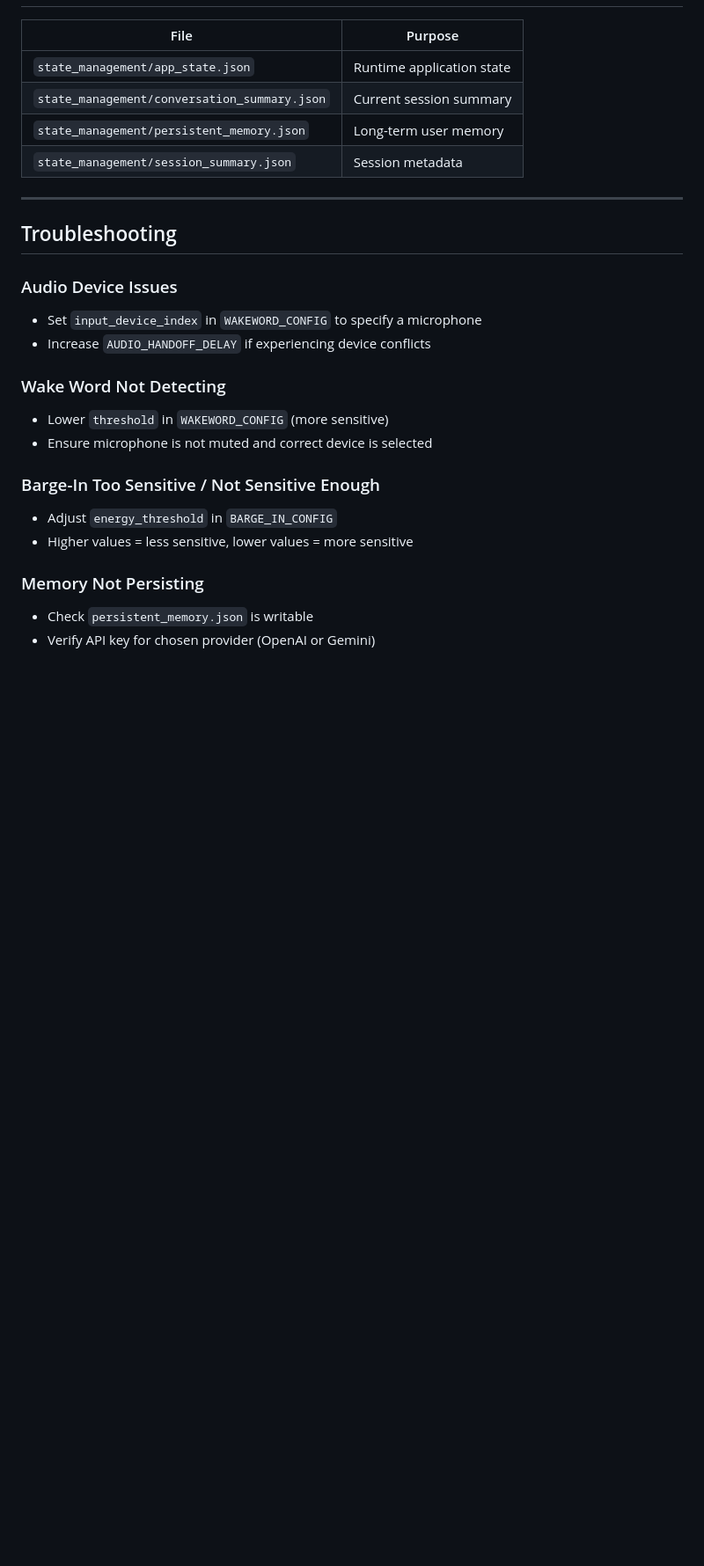
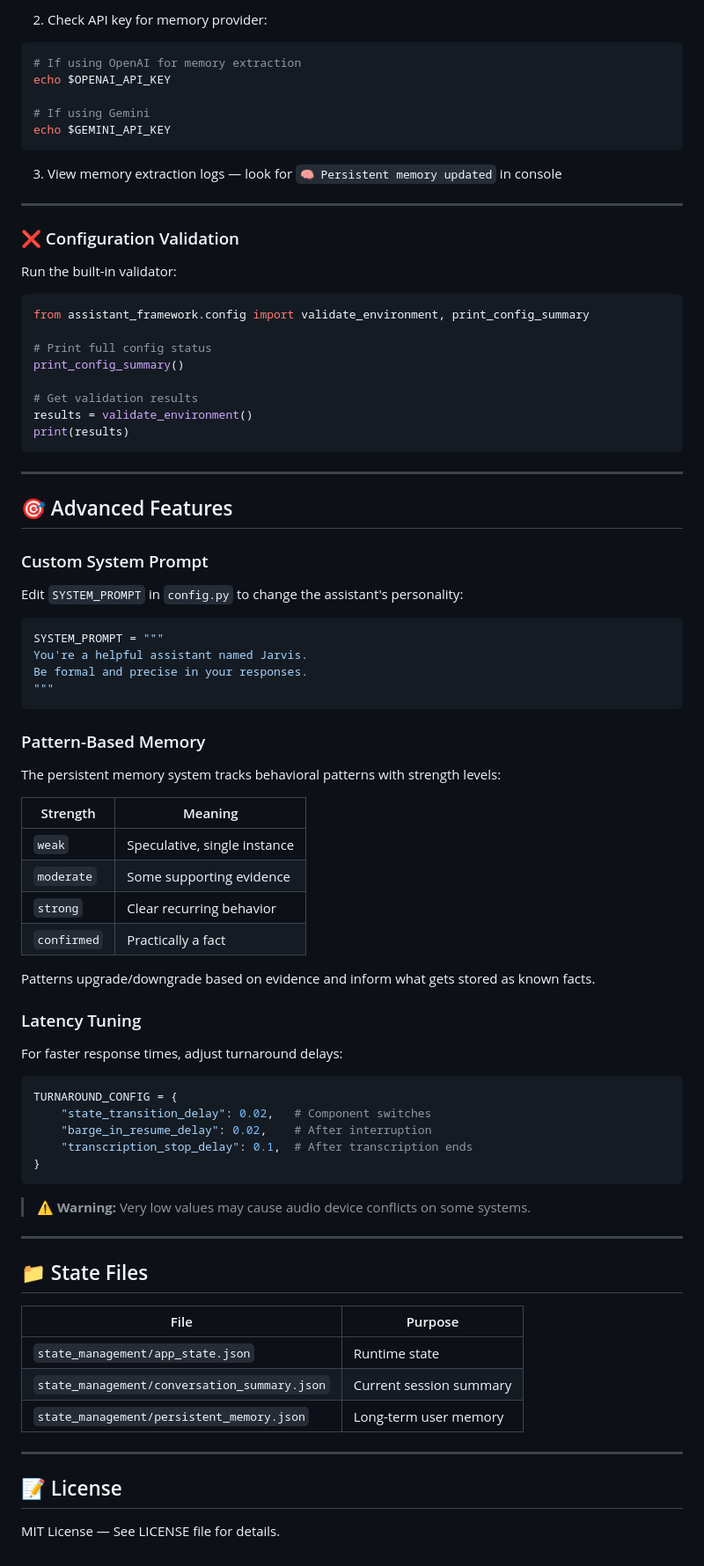
Before and after one commit to XxMorganxX/HomeAssist, a Markdown page: SETUP.md, the part around the change printed below. Shown: that part at 88% size. Rendered like a GitHub page; blank space fills up the shorter version.

````diff
--- a/SETUP.md
+++ b/SETUP.md
@@ -243,27 +319,86 @@ This allows multiple devices or users to share the same dashboard infrastructure
+2. Check API key for memory provider:
+
+```bash
+# If using OpenAI for memory extraction
+echo $OPENAI_API_KEY
+
+# If using Gemini
+echo $GEMINI_API_KEY
+```
+
+3. View memory extraction logs — look for `🧠 Persistent memory updated` in console
+
+---
+
+### ❌ Configuration Validation
+
+Run the built-in validator:
+
+```python
+from assistant_framework.config import validate_environment, print_config_summary
+
+# Print full config status
+print_config_summary()
+
+# Get validation results
+results = validate_environment()
+print(results)
+```
+
+---
+
+## 🎯 Advanced Features
+
+### Custom System Prompt
+
+Edit `SYSTEM_PROMPT` in `config.py` to change the assistant's personality:
+
+```python
+SYSTEM_PROMPT = """
+You're a helpful assistant named Jarvis.
+Be formal and precise in your responses.
+"""
+```
+
+### Pattern-Based Memory
+
+The persistent memory system tracks behavioral patterns with strength levels:
+
+| Strength | Meaning |
+|----------|---------|
+| `weak` | Speculative, single instance |
+| `moderate` | Some supporting evidence |
+| `strong` | Clear recurring behavior |
+| `confirmed` | Practically a fact |
+
+Patterns upgrade/downgrade based on evidence and inform what gets stored as known facts.
+
+### Latency Tuning
+
+For faster response times, adjust turnaround delays:
+
+```python
+TURNAROUND_CONFIG = {
+    "state_transition_delay": 0.02,   # Component switches
+    "barge_in_resume_delay": 0.02,    # After interruption
+    "transcription_stop_delay": 0.1,  # After transcription ends
+}
+```
+
+> ⚠️ **Warning:** Very low values may cause audio device conflicts on some systems.
+
+---
+
+## 📁 State Files
 
 | File | Purpose |
 |------|---------|
-| `state_management/app_state.json` | Runtime application state |
+| `state_management/app_state.json` | Runtime state |
 | `state_management/conversation_summary.json` | Current session summary |
 | `state_management/persistent_memory.json` | Long-term user memory |
-| `state_management/session_summary.json` | Session metadata |
 
 ---
 
-## Troubleshooting
+## 📝 License
 
-### Audio Device Issues
-- Set `input_device_index` in `WAKEWORD_CONFIG` to specify a microphone
-- Increase `AUDIO_HANDOFF_DELAY` if experiencing device conflicts
-
-### Wake Word Not Detecting
-- Lower `threshold` in `WAKEWORD_CONFIG` (more sensitive)
-- Ensure microphone is not muted and correct device is selected
-
-### Barge-In Too Sensitive / Not Sensitive Enough
-- Adjust `energy_threshold` in `BARGE_IN_CONFIG`
-- Higher values = less sensitive, lower values = more sensitive
-
-### Memory Not Persisting
-- Check `persistent_memory.json` is writable
-- Verify API key for chosen provider (OpenAI or Gemini)
+MIT License — See LICENSE file for details.
````
Also changed, not shown: other parts of SETUP.md (+208 -132 lines).
